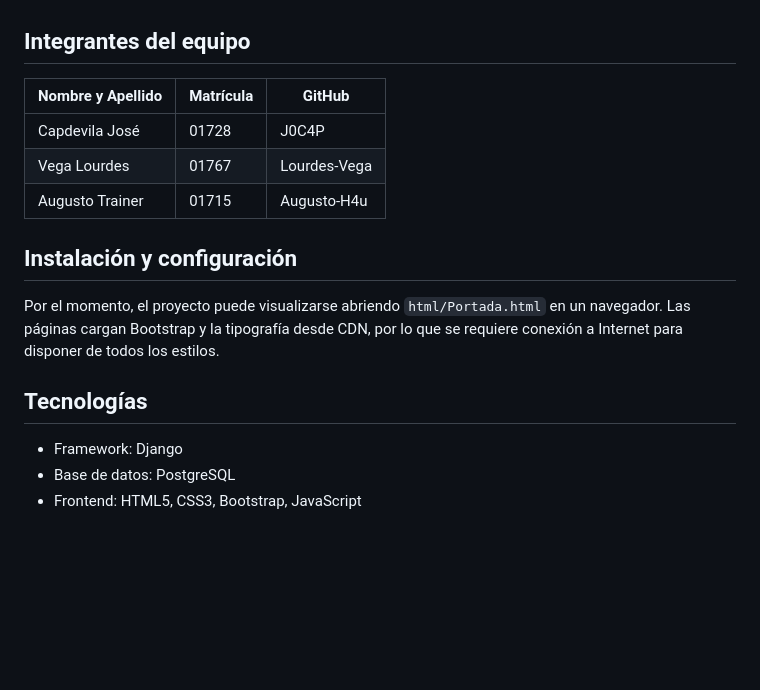
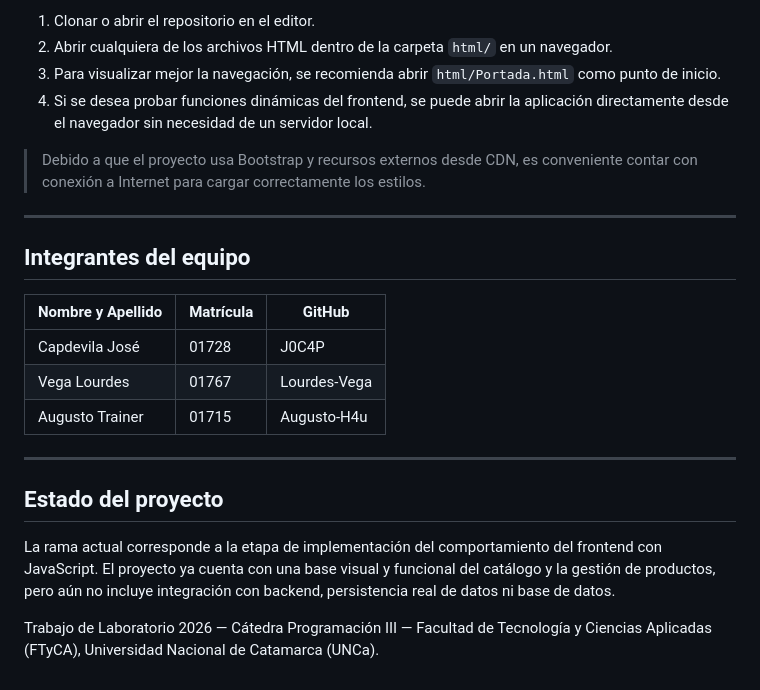
Before and after one commit to J0C4P/TPLaboratorio-Programacion3, a Markdown page: README.md, the part around one of its changes. GitHub-like rendering; blank space fills up the shorter version.

```diff
--- a/README.md
+++ b/README.md
@@ -57,3 +67,11 @@ Trabajo de Laboratorio 2026 — Cátedra Programación III — Facultad de Tecno
+1. Clonar o abrir el repositorio en el editor.
+2. Abrir cualquiera de los archivos HTML dentro de la carpeta `html/` en un navegador.
+3. Para visualizar mejor la navegación, se recomienda abrir `html/Portada.html` como punto de inicio.
+4. Si se desea probar funciones dinámicas del frontend, se puede abrir la aplicación directamente desde el navegador sin necesidad de un servidor local.
+
+> Debido a que el proyecto usa Bootstrap y recursos externos desde CDN, es conveniente contar con conexión a Internet para cargar correctamente los estilos.
+
+---
 
 ## Integrantes del equipo
 
@@ -63,12 +81,10 @@ Trabajo de Laboratorio 2026 — Cátedra Programación III — Facultad de Tecno
 | Vega Lourdes | 01767 | Lourdes-Vega |
 | Augusto Trainer | 01715 | Augusto-H4u |
 
-## Instalación y configuración
+---
 
-Por el momento, el proyecto puede visualizarse abriendo `html/Portada.html` en un navegador. Las páginas cargan Bootstrap y la tipografía desde CDN, por lo que se requiere conexión a Internet para disponer de todos los estilos.
+## Estado del proyecto
 
-## Tecnologías
+La rama actual corresponde a la etapa de implementación del comportamiento del frontend con JavaScript. El proyecto ya cuenta con una base visual y funcional del catálogo y la gestión de productos, pero aún no incluye integración con backend, persistencia real de datos ni base de datos.
 
-- Framework: Django
-- Base de datos: PostgreSQL
-- Frontend: HTML5, CSS3, Bootstrap, JavaScript
+Trabajo de Laboratorio 2026 — Cátedra Programación III — Facultad de Tecnología y Ciencias Aplicadas (FTyCA), Universidad Nacional de Catamarca (UNCa).
```
Also changed, not shown: other parts of README.md (+55 -45 lines).
